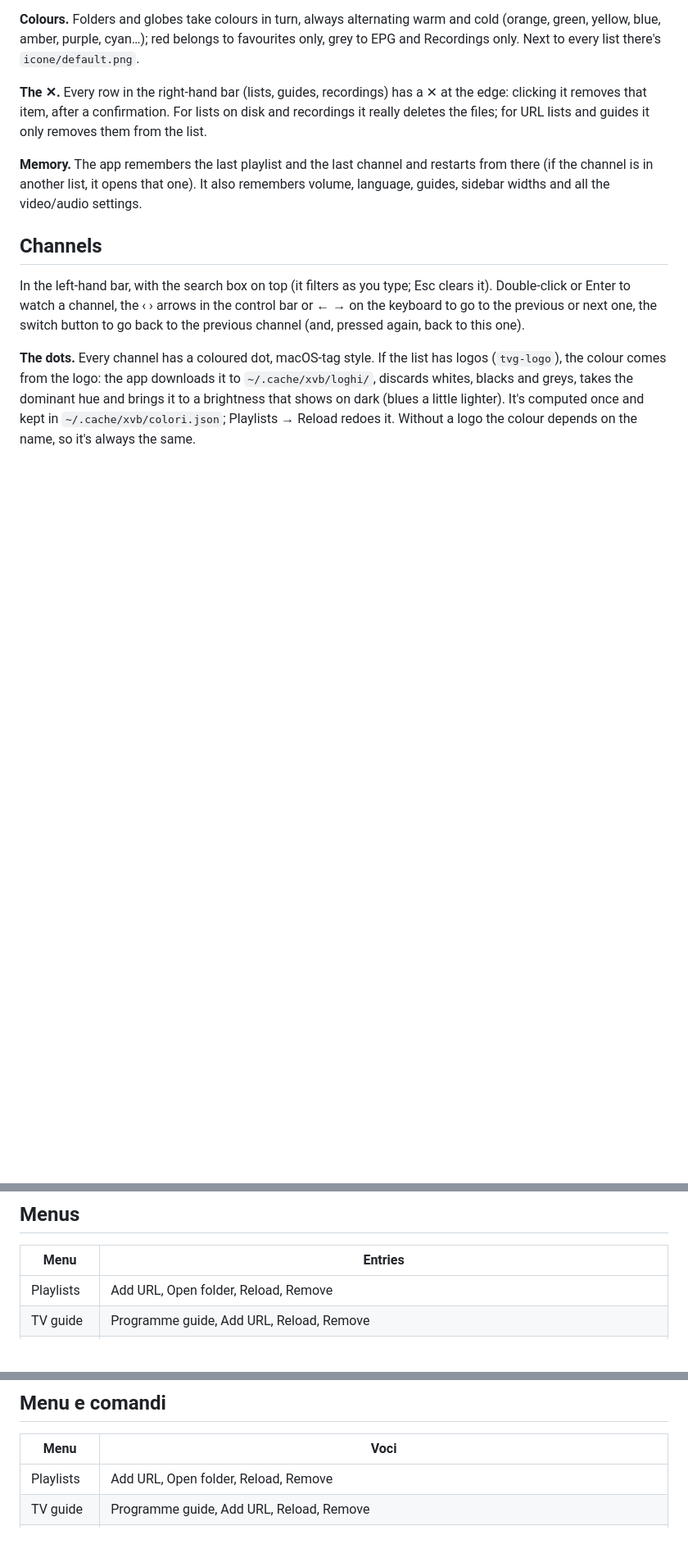
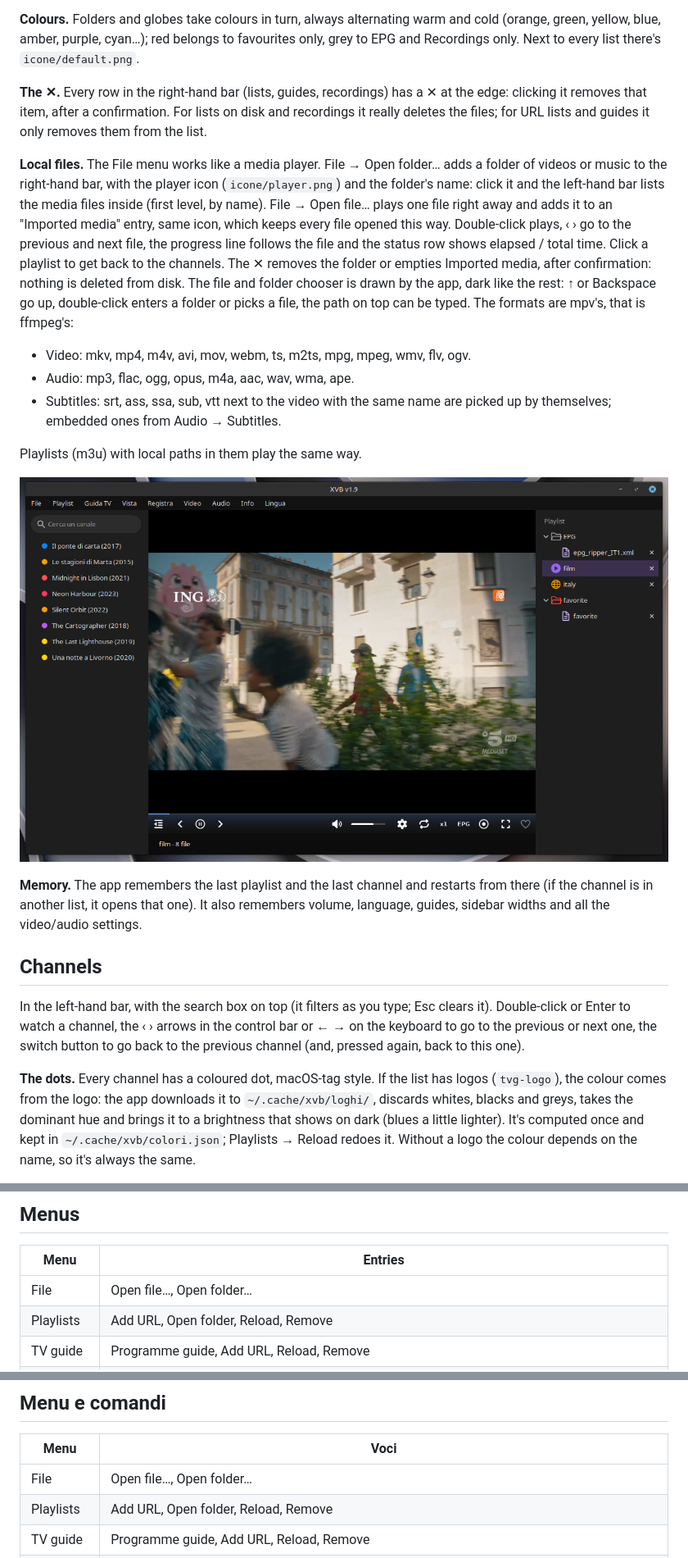
Before and after one commit to JonaDev2026/xvb, a Markdown page: README.md, 3 parts joined by grey strips. Shown: that part at 82% size. Drawn GitHub-style; pictures changed too: preview2.png (added); blank space fills up the shorter version.

```diff
--- a/README.md
+++ b/README.md
@@ -121,6 +121,29 @@ every list there's `icone/default.png`.
 has a ✕ at the edge: clicking it removes that item, after a
 confirmation. For lists on disk and recordings it really deletes the
 files; for URL lists and guides it only removes them from the list.
+
+**Local files.** The File menu works like a media player. File →
+Open folder… adds a folder of videos or music to the right-hand bar,
+with the player icon (`icone/player.png`) and the folder's name: click
+it and the left-hand bar lists the media files inside (first level,
+by name). File → Open file… plays one file right away and adds it to
+an "Imported media" entry, same icon, which keeps every file opened this way.
+Double-click plays, ‹ › go to the previous and next file, the progress
+line follows the file and the status row shows elapsed / total time.
+Click a playlist to get back to the channels. The ✕ removes the folder
+or empties Imported media, after confirmation: nothing is deleted from disk.
+The file and folder chooser is drawn by the app, dark like the rest:
+↑ or Backspace go up, double-click enters a folder or picks a file,
+the path on top can be typed. The formats are mpv's, that is ffmpeg's:
+
+- Video: mkv, mp4, m4v, avi, mov, webm, ts, m2ts, mpg, mpeg, wmv, flv, ogv.
+- Audio: mp3, flac, ogg, opus, m4a, aac, wav, wma, ape.
+- Subtitles: srt, ass, ssa, sub, vtt next to the video with the same
+  name are picked up by themselves; embedded ones from Audio → Subtitles.
+
+Playlists (m3u) with local paths in them play the same way.
+
+![Local files](preview2.png)
 
 **Memory.** The app remembers the last playlist and the last channel and
 restarts from there (if the channel is in another list, it opens that
@@ -287,6 +310,7 @@ All of these are kept in the config, except the speed, which restarts at x1.
 
 | Menu | Entries |
 |---|---|
+| File | Open file…, Open folder… |
 | Playlists | Add URL, Open folder, Reload, Remove <URL list> |
 | TV guide | Programme guide, Add URL, Reload, Remove <guide> |
 | View | Fullscreen, Hide/Show channels, Hide/Show playlists |
@@ -663,6 +711,7 @@ riparte da x1.
 
 | Menu | Voci |
 |---|---|
+| File | Open file…, Open folder… |
 | Playlists | Add URL, Open folder, Reload, Remove <lista da url> |
 | TV guide | Programme guide, Add URL, Reload, Remove <guida> |
 | View | Fullscreen, Hide/Show channels, Hide/Show playlists |
```
Also changed, not shown: other parts of README.md (+26 -2 lines), icone/player.png (added), 2 other files.
